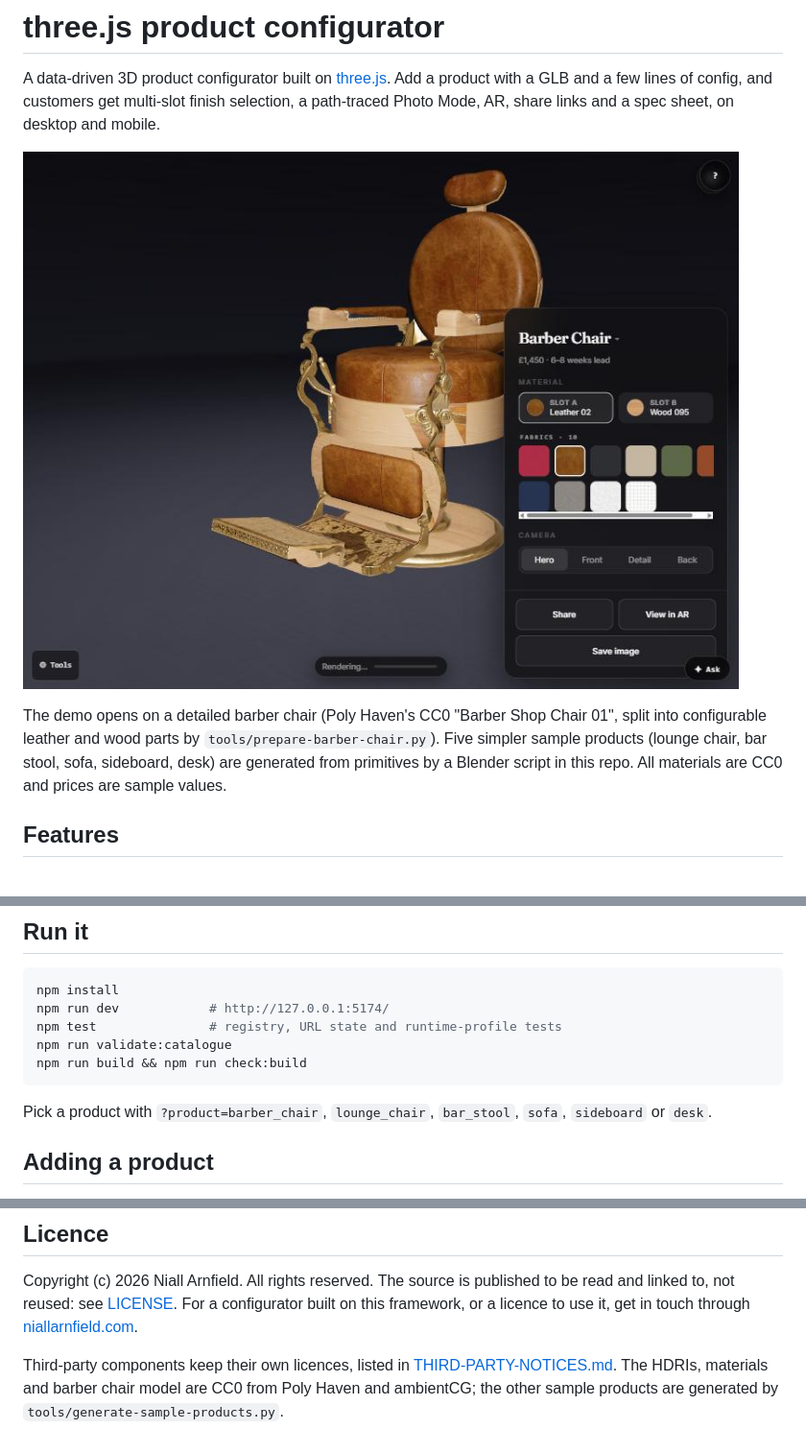
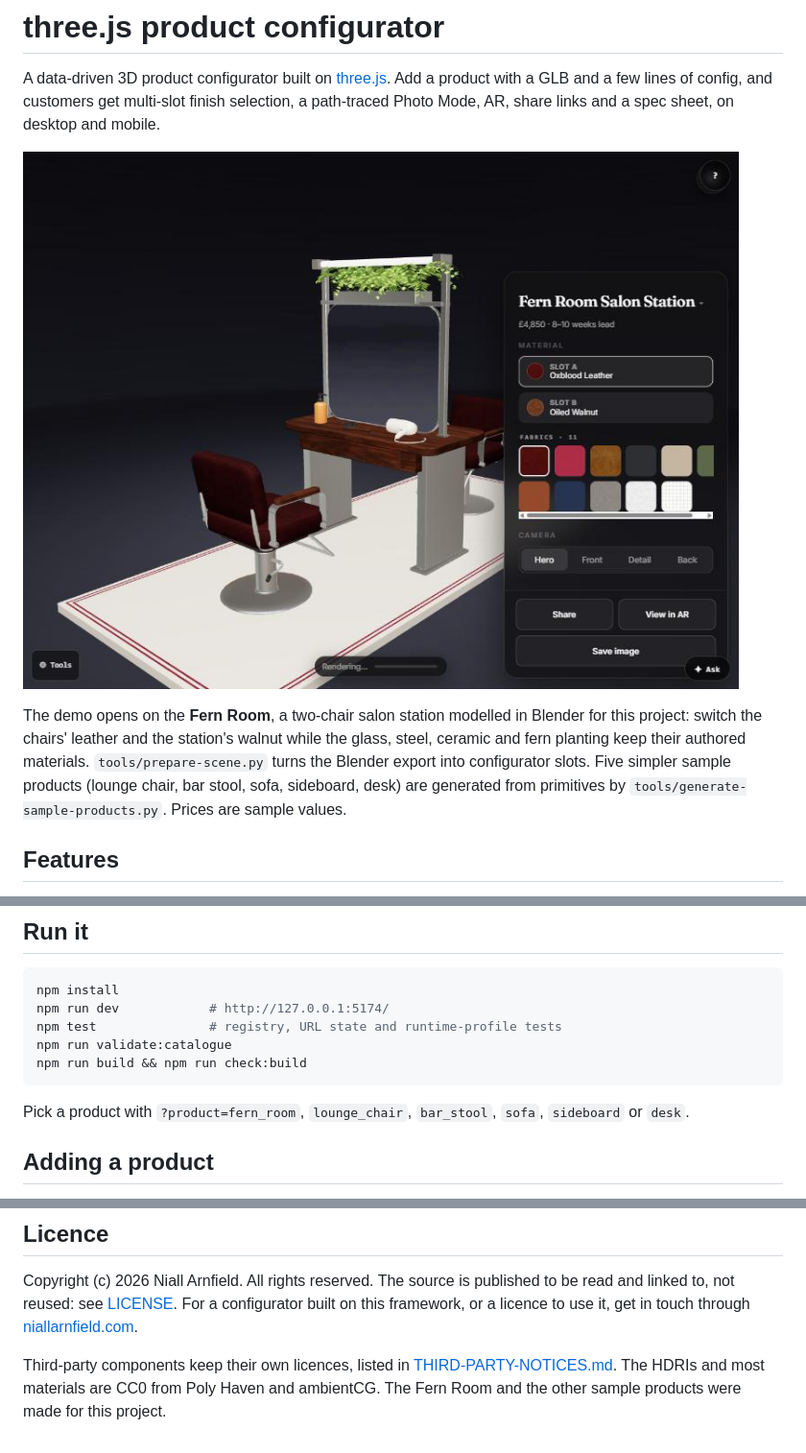
Before and after one commit to niallarnfieldcom/threejs-product-configurator, a Markdown page: README.md, 3 parts joined by grey strips. Shown at 96% size. Drawn GitHub-style; pictures changed too: docs/preview.jpg.

Commit message:
Make the Fern Room salon station the demo scene

````diff
--- a/README.md
+++ b/README.md
@@ -6,5 +6,5 @@ A data-driven 3D product configurator built on [three.js](https://threejs.org/).
 
-The demo opens on a detailed barber chair (Poly Haven's CC0 "Barber Shop Chair 01", split into configurable leather and wood parts by `tools/prepare-barber-chair.py`). Five simpler sample products (lounge chair, bar stool, sofa, sideboard, desk) are generated from primitives by a Blender script in this repo. All materials are CC0 and prices are sample values.
+The demo opens on the **Fern Room**, a two-chair salon station modelled in Blender for this project: switch the chairs' leather and the station's walnut while the glass, steel, ceramic and fern planting keep their authored materials. `tools/prepare-scene.py` turns the Blender export into configurator slots. Five simpler sample products (lounge chair, bar stool, sofa, sideboard, desk) are generated from primitives by `tools/generate-sample-products.py`. Prices are sample values.
 
 ## Features
 
@@ -28,7 +28,7 @@ npm run validate:catalogue
 npm run build && npm run check:build
 ```
 
-Pick a product with `?product=barber_chair`, `lounge_chair`, `bar_stool`, `sofa`, `sideboard` or `desk`.
+Pick a product with `?product=fern_room`, `lounge_chair`, `bar_stool`, `sofa`, `sideboard` or `desk`.
 
 ## Adding a product
 
@@ -61,4 +61,4 @@ Built by [Niall Arnfield](https://niallarnfield.com), who designs and builds 3D
 
 Copyright (c) 2026 Niall Arnfield. All rights reserved. The source is published to be read and linked to, not reused: see [LICENSE](LICENSE). For a configurator built on this framework, or a licence to use it, get in touch through [niallarnfield.com](https://niallarnfield.com).
 
-Third-party components keep their own licences, listed in [THIRD-PARTY-NOTICES.md](THIRD-PARTY-NOTICES.md). The HDRIs, materials and barber chair model are CC0 from Poly Haven and ambientCG; the other sample products are generated by `tools/generate-sample-products.py`.
+Third-party components keep their own licences, listed in [THIRD-PARTY-NOTICES.md](THIRD-PARTY-NOTICES.md). The HDRIs and most materials are CC0 from Poly Haven and ambientCG. The Fern Room and the other sample products were made for this project.
````
Also changed, not shown: other parts of README.md (+1 -1 lines), THIRD-PARTY-NOTICES.md (+1 -2 lines), 14 other files.
